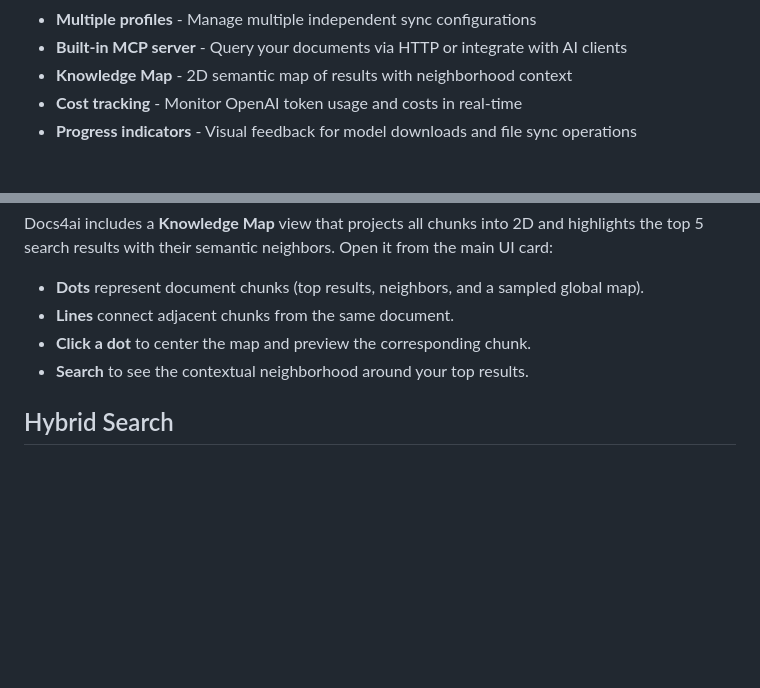
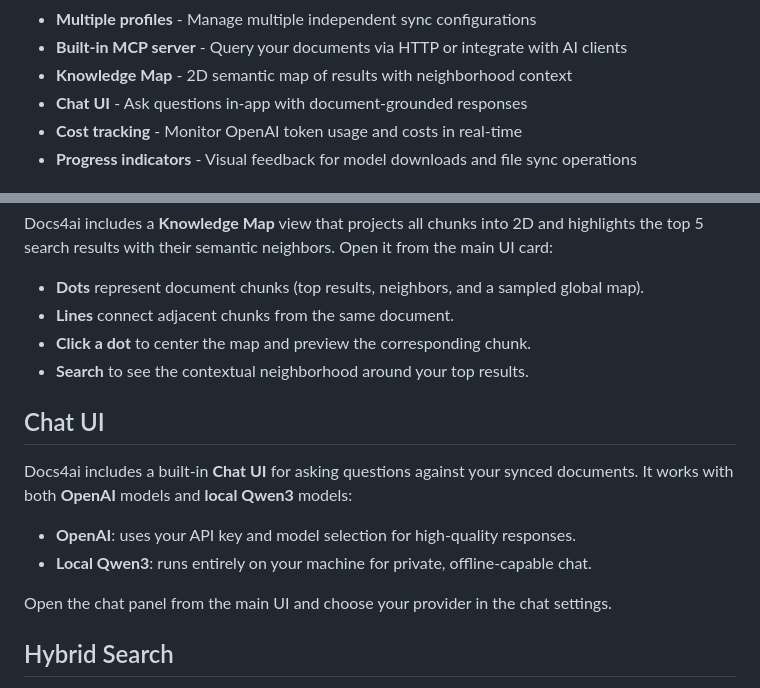
Before and after one commit to djannot/docs4ai, a Markdown page: README.md, 2 parts joined by grey strips. GitHub-like rendering; blank space fills up the shorter version.

Commit message:
Improving README

```diff
--- a/README.md
+++ b/README.md
@@ -17,6 +17,7 @@ A native desktop application that watches a folder and automatically syncs it wi
 - **Multiple profiles** - Manage multiple independent sync configurations
 - **Built-in MCP server** - Query your documents via HTTP or integrate with AI clients
 - **Knowledge Map** - 2D semantic map of results with neighborhood context
+- **Chat UI** - Ask questions in-app with document-grounded responses
 - **Cost tracking** - Monitor OpenAI token usage and costs in real-time
 - **Progress indicators** - Visual feedback for model downloads and file sync operations
 
@@ -189,6 +190,15 @@ Docs4ai includes a **Knowledge Map** view that projects all chunks into 2D and h
 - **Click a dot** to center the map and preview the corresponding chunk.
 - **Search** to see the contextual neighborhood around your top results.
 
+## Chat UI
+
+Docs4ai includes a built-in **Chat UI** for asking questions against your synced documents. It works with both **OpenAI** models and **local Qwen3** models:
+
+- **OpenAI**: uses your API key and model selection for high-quality responses.
+- **Local Qwen3**: runs entirely on your machine for private, offline-capable chat.
+
+Open the chat panel from the main UI and choose your provider in the chat settings.
+
 ## Hybrid Search
 
 Docs4ai uses hybrid search to combine exact keyword matching (FTS5) with semantic vector similarity (sqlite-vec). Results are fused with Reciprocal Rank Fusion (RRF) using k=60:
```
